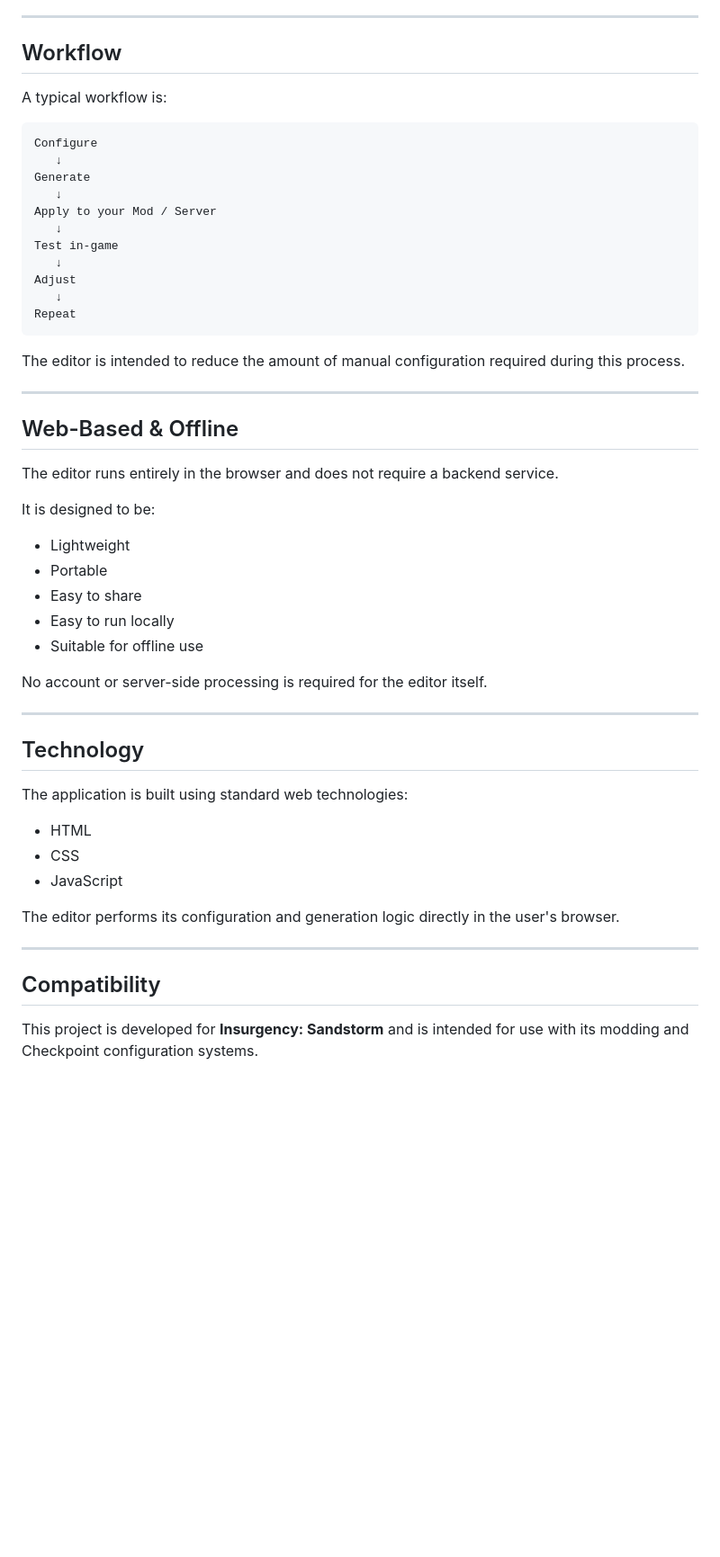
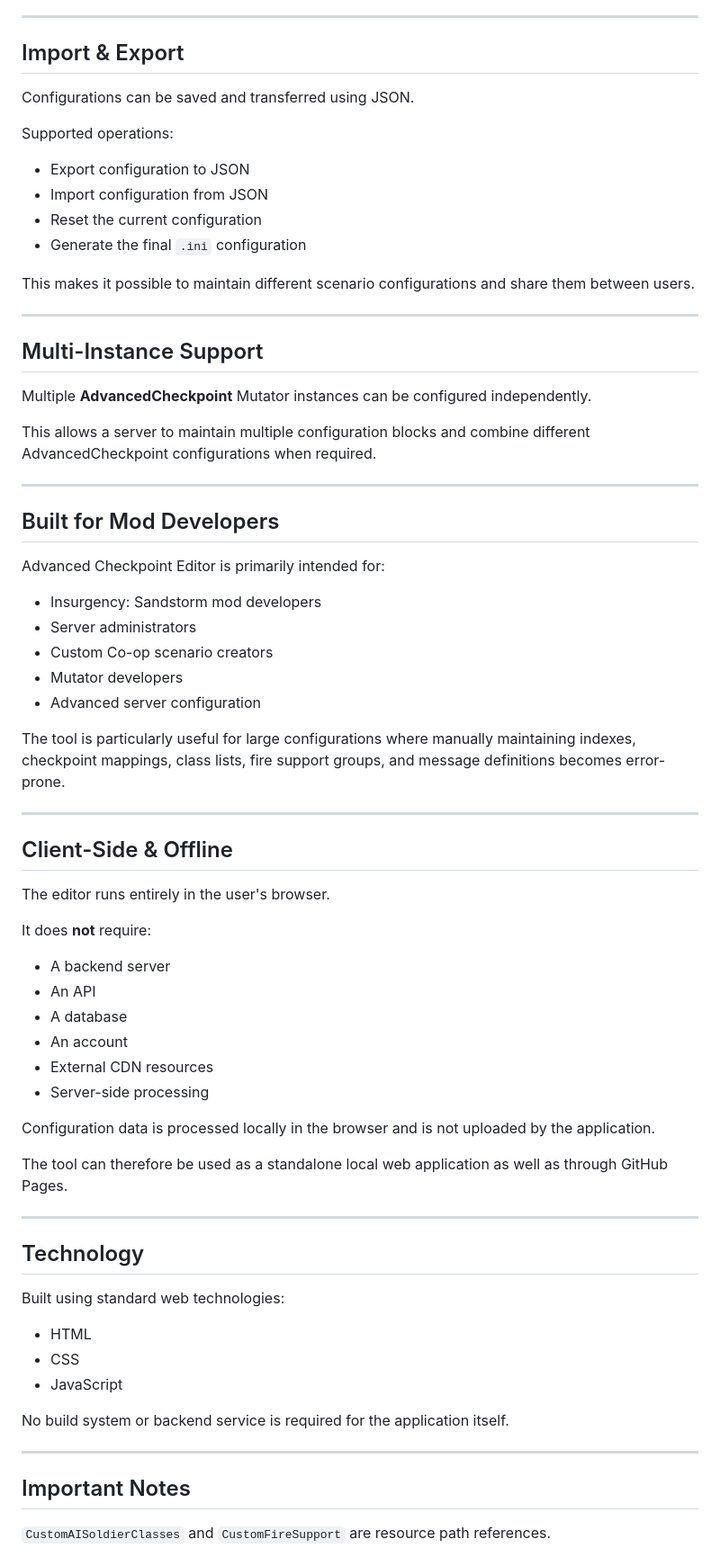
Before and after one commit to LeiMuu/AdvancedCheckpointEditor, a Markdown page: README.md, the part around one of its changes. Shown at 90% size. GitHub-like rendering; blank space fills up the shorter version.

````diff
--- a/README.md
+++ b/README.md
@@ -45,57 +154,75 @@ This can be useful when creating:
 
 ---
 
-## Workflow
+## Import & Export
 
-A typical workflow is:
+Configurations can be saved and transferred using JSON.
 
-```text
-Configure
-   ↓
-Generate
-   ↓
-Apply to your Mod / Server
-   ↓
-Test in-game
-   ↓
-Adjust
-   ↓
-Repeat
-```
+Supported operations:
 
-The editor is intended to reduce the amount of manual configuration required during this process.
+* Export configuration to JSON
+* Import configuration from JSON
+* Reset the current configuration
+* Generate the final `.ini` configuration
+
+This makes it possible to maintain different scenario configurations and share them between users.
 
 ---
 
-## Web-Based & Offline
+## Multi-Instance Support
 
-The editor runs entirely in the browser and does not require a backend service.
+Multiple **AdvancedCheckpoint** Mutator instances can be configured independently.
 
-It is designed to be:
+This allows a server to maintain multiple configuration blocks and combine different AdvancedCheckpoint configurations when required.
 
-* Lightweight
-* Portable
-* Easy to share
-* Easy to run locally
-* Suitable for offline use
+---
 
-No account or server-side processing is required for the editor itself.
+## Built for Mod Developers
+
+Advanced Checkpoint Editor is primarily intended for:
+
+* Insurgency: Sandstorm mod developers
+* Server administrators
+* Custom Co-op scenario creators
+* Mutator developers
+* Advanced server configuration
+
+The tool is particularly useful for large configurations where manually maintaining indexes, checkpoint mappings, class lists, fire support groups, and message definitions becomes error-prone.
+
+---
+
+## Client-Side & Offline
+
+The editor runs entirely in the user's browser.
+
+It does **not** require:
+
+* A backend server
+* An API
+* A database
+* An account
+* External CDN resources
+* Server-side processing
+
+Configuration data is processed locally in the browser and is not uploaded by the application.
+
+The tool can therefore be used as a standalone local web application as well as through GitHub Pages.
 
 ---
 
 ## Technology
 
-The application is built using standard web technologies:
+Built using standard web technologies:
 
 * HTML
 * CSS
 * JavaScript
 
-The editor performs its configuration and generation logic directly in the user's browser.
+No build system or backend service is required for the application itself.
 
 ---
 
-## Compatibility
+## Important Notes
 
-This project is developed for **Insurgency: Sandstorm** and is intended for use with its modding and Checkpoint configuration systems.
+`CustomAISoldierClasses` and `CustomFireSupport` are resource path references.
 
````
Also changed, not shown: other parts of README.md (+146 -34 lines).
